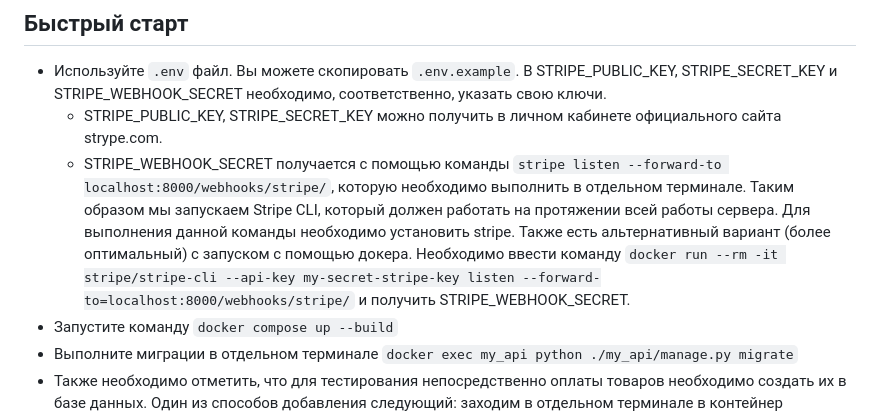
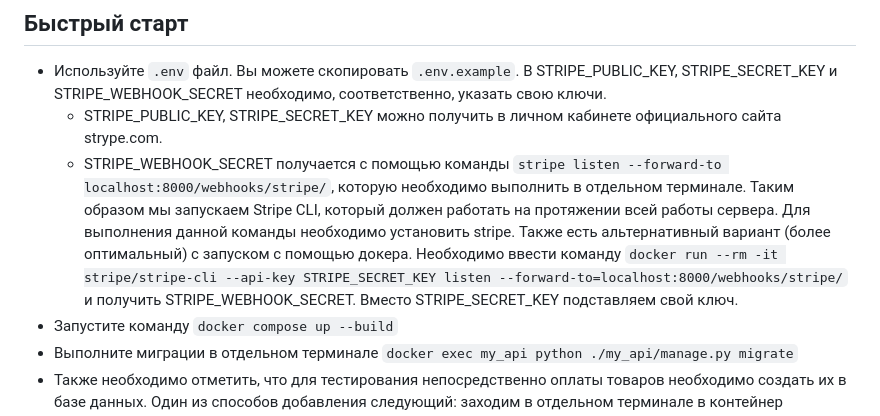
Before and after one commit to frankeloff/django_stripe_api, a Markdown page: README.md, the part around the change. Drawn GitHub-style.

Commit message:
add description for stripe cli

```diff
--- a/README.md
+++ b/README.md
@@ -2,7 +2,7 @@
 ## Быстрый старт
 - Используйте `.env` файл. Вы можете скопировать `.env.example`. В STRIPE_PUBLIC_KEY, STRIPE_SECRET_KEY и STRIPE_WEBHOOK_SECRET необходимо, соответственно, указать свою ключи.
     - STRIPE_PUBLIC_KEY, STRIPE_SECRET_KEY можно получить в личном кабинете официального сайта strype.com.
-    - STRIPE_WEBHOOK_SECRET получается с помощью команды `stripe listen --forward-to localhost:8000/webhooks/stripe/`, которую необходимо выполнить в отдельном терминале. Таким образом мы запускаем Stripe CLI, который должен работать на протяжении всей работы сервера. Для выполнения данной команды необходимо установить stripe. Также есть альтернативный вариант (более оптимальный) с запуском с помощью докера. Необходимо ввести команду `docker run --rm -it stripe/stripe-cli --api-key my-secret-stripe-key listen --forward-to=localhost:8000/webhooks/stripe/` и получить STRIPE_WEBHOOK_SECRET.
+    - STRIPE_WEBHOOK_SECRET получается с помощью команды `stripe listen --forward-to localhost:8000/webhooks/stripe/`, которую необходимо выполнить в отдельном терминале. Таким образом мы запускаем Stripe CLI, который должен работать на протяжении всей работы сервера. Для выполнения данной команды необходимо установить stripe. Также есть альтернативный вариант (более оптимальный) с запуском с помощью докера. Необходимо ввести команду `docker run --rm -it stripe/stripe-cli --api-key STRIPE_SECRET_KEY listen --forward-to=localhost:8000/webhooks/stripe/` и получить STRIPE_WEBHOOK_SECRET. Вместо STRIPE_SECRET_KEY подставляем свой ключ.
 - Запустите команду `docker compose up --build`
 - Выполните миграции в отдельном терминале `docker exec my_api python ./my_api/manage.py migrate`
 - Также необходимо отметить, что для тестирования непосредственно оплаты товаров необходимо создать их в базе данных. Один из способов добавления следующий: заходим в отдельном терминале в контейнер `my_api`(сервер должен быть запущен) с помощью команды `docker exec -it my_api /bin/sh`, далее выполняем команды `cd my_api`, затем `python manage.py createsuperuser` и создаем суперюзера, после чего выходим из контейнера с помощью комбинации клавиш `Ctrl + D`. Далее переходим на страницу `http://localhost:8000/admin/`, авторизируемся и добавляем товары.
```
